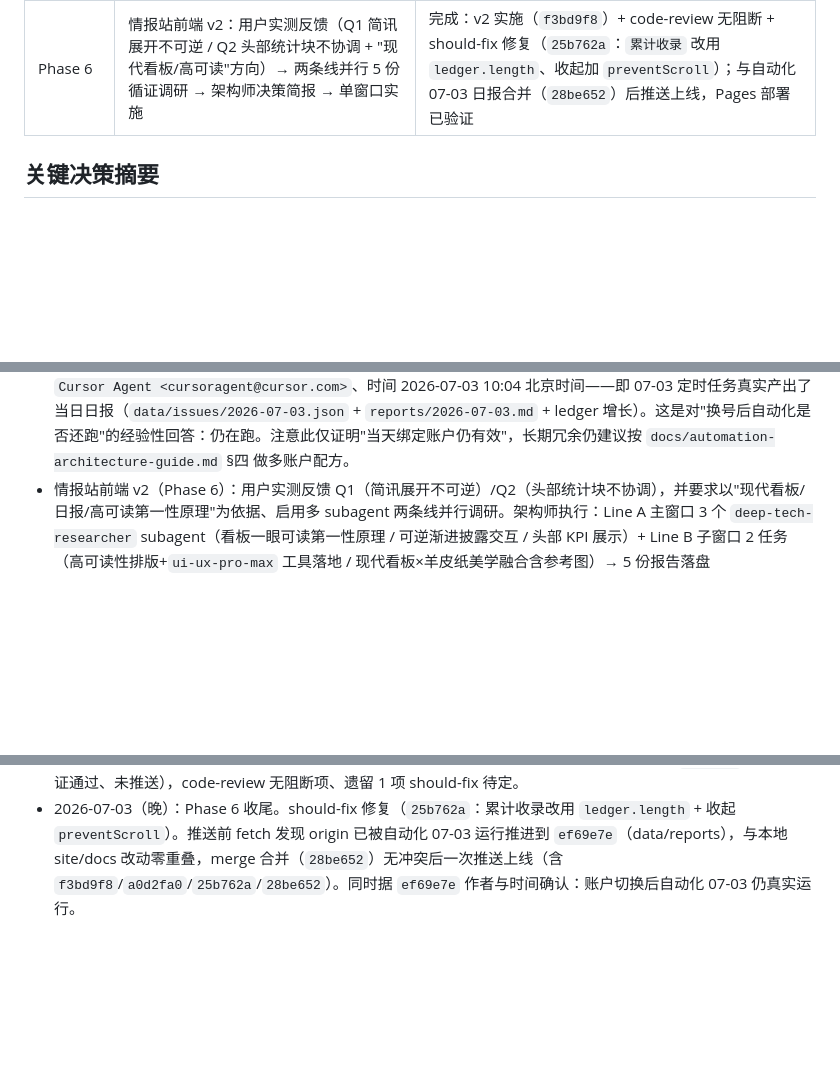
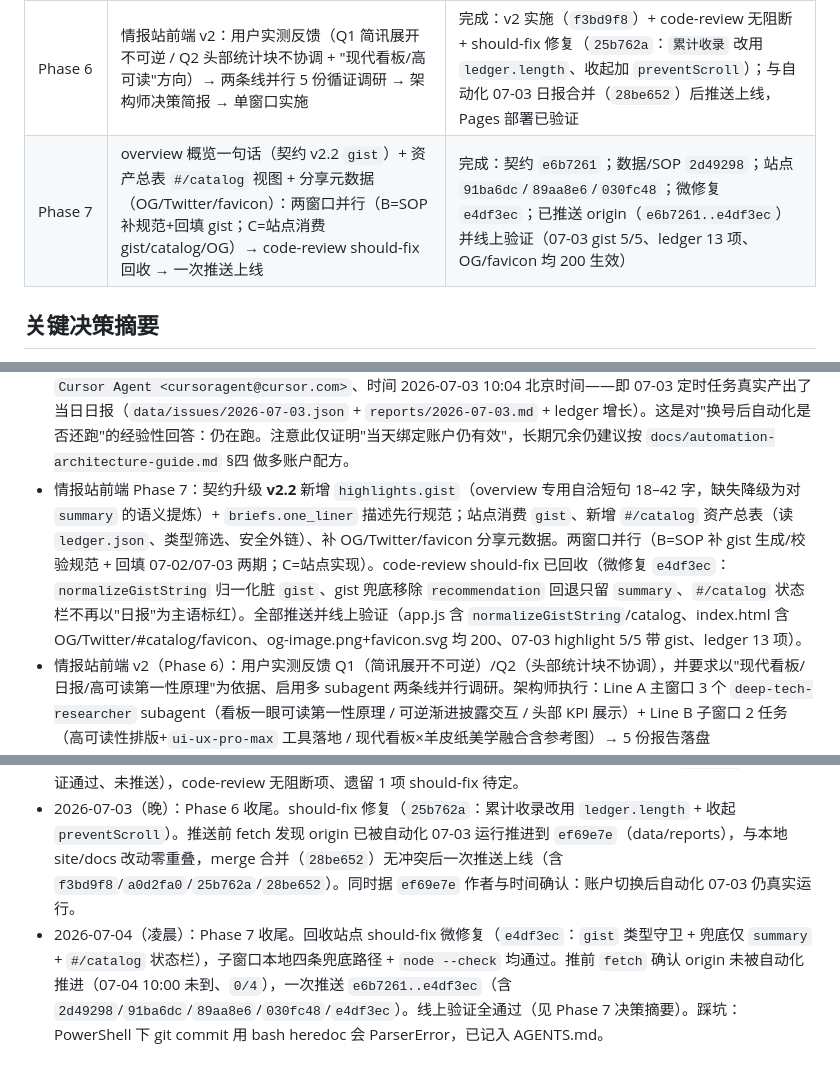
Before and after one commit to bobizhenkeai/star-skill-radar, a Markdown page: todolist.md, 3 parts joined by grey strips. Rendered like a GitHub page; blank space fills up the shorter version.

Commit message:
docs: record Phase 7 wrap-up and PowerShell heredoc pitfall
Co-authored-by: Cursor <cursoragent@cursor.com>

```diff
--- a/todolist.md
+++ b/todolist.md
@@ -13,6 +13,7 @@
 | Phase 4 | 创建 Cursor Automation（每日 10:00 北京时间 cron）→ 观察首次自动运行 → 验收 | 完成：Automation 已创建激活，首次真实运行（手动触发）全链路验证通过，同日重复运行的幂等保护已补齐 |
 | Phase 5 | 情报站前端信息架构与视觉系统改版：多 subagent 调研设计哲学 → 摘要看板（按 type 分类的一眼概览）+ 卡片证据态默认折叠 + 暖色可读性系统 | 完成（单窗口直接实施），本地桌面/移动端渲染 + 交互回归验证通过 |
 | Phase 6 | 情报站前端 v2：用户实测反馈（Q1 简讯展开不可逆 / Q2 头部统计块不协调 + "现代看板/高可读"方向）→ 两条线并行 5 份循证调研 → 架构师决策简报 → 单窗口实施 | 完成：v2 实施（`f3bd9f8`）+ code-review 无阻断 + should-fix 修复（`25b762a`：`累计收录` 改用 `ledger.length`、收起加 `preventScroll`）；与自动化 07-03 日报合并（`28be652`）后推送上线，Pages 部署已验证 |
+| Phase 7 | overview 概览一句话（契约 v2.2 `gist`）+ 资产总表 `#/catalog` 视图 + 分享元数据（OG/Twitter/favicon）：两窗口并行（B=SOP 补规范+回填 gist；C=站点消费 gist/catalog/OG）→ code-review should-fix 回收 → 一次推送上线 | 完成：契约 `e6b7261`；数据/SOP `2d49298`；站点 `91ba6dc`/`89aa8e6`/`030fc48`；微修复 `e4df3ec`；已推送 origin（`e6b7261..e4df3ec`）并线上验证（07-03 gist 5/5、ledger 13 项、OG/favicon 均 200 生效） |
 
 ## 关键决策摘要
 
@@ -29,6 +30,7 @@
 - 用户反馈 Cursor 本地+云端账户已切换，自动化绑定账户与当前账户不一致。诊断结论：GitHub 侧（Actions、Pages、数据文件）经公开 API 直接核实健康；Cursor 云端 Automation 的账户归属**无法由 agent 侧工具验证**——`automate` 技能明确禁止从对话中查询/列出已有 Automation，隔离浏览器也没有用户的 Cursor 登录态。已请用户自行在 cursor.com/dashboard 核实，换号补救配方见 `docs/automation-recipe.md`（已有幂等保护兜底，重建不会导致重复出报）。
 - 情报站前端改版（Phase 5）：用户设计方向为"羊皮卷手写纸"暖色基调 + 摘要优先/证据默认折叠的渐进式披露。3 个 subagent 完成 Anthropic 品牌语言、渐进式披露 UX、暖色+中文排版三方向调研（落盘 `docs/research/frontend-redesign-*.md`），经用户确认保留原有墨绿主题色（`--accent` 不变）后单窗口直接实施：新增"今日摘要"看板（按 `type` 分类分组、点击跳转对应卡片）；`highlight-card` 拆分为核心态（项目介绍+为什么重要+怎么用，始终可见）与证据态（证据要点/竞品对比/来源链接/条目标识，`<details>` 默认折叠，触发文案含数量提示）；中性色系去除冷绿色偏（`--ink`/`--muted` 改为暖褐黑/暖灰，均重新验算 WCAG 对比度）；新增 7 类目专用低饱和配色；正文/UI 字体改为系统级中文字体优先（不接入 Google Fonts，避免境外字体 CDN 在中文移动端不可达的风险），大标题新增系统衬线字体做展示层。本地起静态服务器 + chrome-devtools MCP 直接验证：桌面/移动视口渲染正常，摘要看板跳转、证据折叠展开、类型/阶段筛选、归档导航均无回归，控制台无报错。
 - 账户切换后自动化仍正常（经验性确认）：origin 出现 `ef69e7e`「docs: add 2026-07-03 daily issue」，作者 `Cursor Agent <cursoragent@cursor.com>`、时间 2026-07-03 10:04 北京时间——即 07-03 定时任务真实产出了当日日报（`data/issues/2026-07-03.json` + `reports/2026-07-03.md` + ledger 增长）。这是对"换号后自动化是否还跑"的经验性回答：仍在跑。注意此仅证明"当天绑定账户仍有效"，长期冗余仍建议按 `docs/automation-architecture-guide.md` §四 做多账户配方。
+- 情报站前端 Phase 7：契约升级 **v2.2** 新增 `highlights.gist`（overview 专用自洽短句 18–42 字，缺失降级为对 `summary` 的语义提炼）+ `briefs.one_liner` 描述先行规范；站点消费 `gist`、新增 `#/catalog` 资产总表（读 `ledger.json`、类型筛选、安全外链）、补 OG/Twitter/favicon 分享元数据。两窗口并行（B=SOP 补 gist 生成/校验规范 + 回填 07-02/07-03 两期；C=站点实现）。code-review should-fix 已回收（微修复 `e4df3ec`：`normalizeGistString` 归一化脏 `gist`、gist 兜底移除 `recommendation` 回退只留 `summary`、`#/catalog` 状态栏不再以"日报"为主语标红）。全部推送并线上验证（app.js 含 `normalizeGistString`/catalog、index.html 含 OG/Twitter/#catalog/favicon、og-image.png+favicon.svg 均 200、07-03 highlight 5/5 带 gist、ledger 13 项）。
 - 情报站前端 v2（Phase 6）：用户实测反馈 Q1（简讯展开不可逆）/Q2（头部统计块不协调），并要求以"现代看板/日报/高可读第一性原理"为依据、启用多 subagent 两条线并行调研。架构师执行：Line A 主窗口 3 个 `deep-tech-researcher` subagent（看板一眼可读第一性原理 / 可逆渐进披露交互 / 头部 KPI 展示）+ Line B 子窗口 2 任务（高可读性排版+`ui-ux-pro-max` 工具落地 / 现代看板×羊皮纸美学融合含参考图）→ 5 份报告落盘 `docs/research/frontend-v2-*.md` → 架构师汇总裁决为 `docs/specs/frontend-v2-design-decisions.md`（关键裁决：① Q1 硬底线消灭单向展开，保留展开须为可逆 disclosure；② 不做同权三列/masonry，以"总览条+分组短列表+少量加权"为主；③ overview 独立 briefing copy 字段属数据契约变更，本轮不做）。单窗口实施（`f3bd9f8`）：hero grouped brief band 修 Q2（`最新日期` 主指标 `<time>`+nowrap、文案改「累计重点」）、`overviewMoreButton` 改常驻可逆 `button[aria-expanded][aria-controls]`+`panel[hidden]` 修 Q1、overview masthead+分组短列表+内联 SVG 类目图标、语义截断替代纯字符裁剪、16px 阅读基线+`--line-ui`/暖纸 token+reduced-motion。本地 headless Chrome（playwright-core 兜底）桌面/移动验证通过。code-review 无阻断项；遗留 should-fix：`累计重点` 文案与"仅累加已加载期"的计算不符（数据增多后会少算），拟改用 `state.ledger.length` 做真·累计收录。**尚未推送**，origin/master 仍 `a8446ae`。
 
 ## 进度日志
@@ -37,3 +39,4 @@
 - 2026-07-02：Round 1 验收完成。SOP 线（49da9d5）自审通过，runbook 提交信息模板参数化修正（3a2923b）后并入 master；HTML 线经代码审查发现 3 项问题（跨年 W53 时区 bug / optional 加载吞错 / 无 JS 降级），窗口C 修复（f50b876）后合并（72aed00），冲突文件 2026-W27.json 保留真实数据，删除虚构示例 W28。合并后契约校验通过（5 highlights / 9 briefs / 5 ledger items）。
 - 2026-07-03：Phase 5 前端改版落库（`b03f329` 永久链接文档、`a8446ae` 摘要看板+渐进式披露）并推送，Pages 部署验证线上生效。随后 Phase 6 前端 v2：两条线并行 5 份调研 → 决策简报 → 单窗口实施（`f3bd9f8`，本地验证通过、未推送），code-review 无阻断项、遗留 1 项 should-fix 待定。
 - 2026-07-03（晚）：Phase 6 收尾。should-fix 修复（`25b762a`：累计收录改用 `ledger.length` + 收起 `preventScroll`）。推送前 fetch 发现 origin 已被自动化 07-03 运行推进到 `ef69e7e`（data/reports），与本地 site/docs 改动零重叠，merge 合并（`28be652`）无冲突后一次推送上线（含 `f3bd9f8`/`a0d2fa0`/`25b762a`/`28be652`）。同时据 `ef69e7e` 作者与时间确认：账户切换后自动化 07-03 仍真实运行。
+- 2026-07-04（凌晨）：Phase 7 收尾。回收站点 should-fix 微修复（`e4df3ec`：`gist` 类型守卫 + 兜底仅 `summary` + `#/catalog` 状态栏），子窗口本地四条兜底路径 + `node --check` 均通过。推前 `fetch` 确认 origin 未被自动化推进（07-04 10:00 未到、`0/4`），一次推送 `e6b7261..e4df3ec`（含 `2d49298`/`91ba6dc`/`89aa8e6`/`030fc48`/`e4df3ec`）。线上验证全通过（见 Phase 7 决策摘要）。踩坑：PowerShell 下 git commit 用 bash heredoc 会 ParserError，已记入 AGENTS.md。
```
Also changed, not shown: AGENTS.md (+2 -1 lines).
